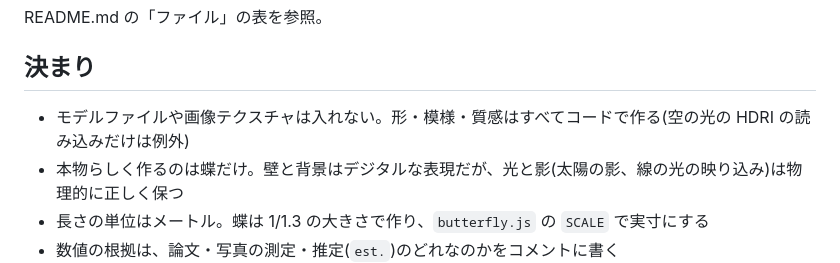
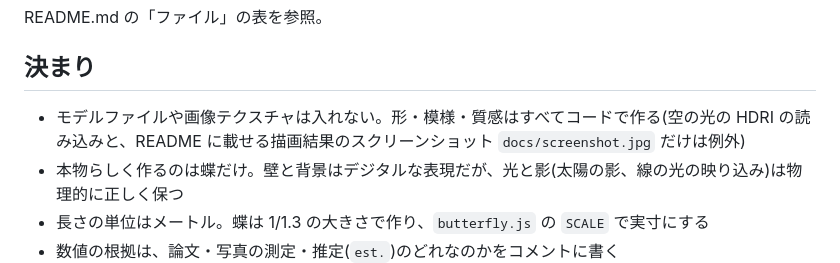
Before and after one commit to shunyakoide/butterfly, a Markdown page: CLAUDE.md, the part around the change. GitHub-like rendering.

```diff
--- a/CLAUDE.md
+++ b/CLAUDE.md
@@ -10,7 +10,7 @@ three.js(`three/webgpu` と TSL)で青いモルフォ蝶を描く WebGPU デモ
 README.md の「ファイル」の表を参照。
 
 ## 決まり
-- モデルファイルや画像テクスチャは入れない。形・模様・質感はすべてコードで作る(空の光の HDRI の読み込みだけは例外)
+- モデルファイルや画像テクスチャは入れない。形・模様・質感はすべてコードで作る(空の光の HDRI の読み込みと、README に載せる描画結果のスクリーンショット `docs/screenshot.jpg` だけは例外)
 - 本物らしく作るのは蝶だけ。壁と背景はデジタルな表現だが、光と影(太陽の影、線の光の映り込み)は物理的に正しく保つ
 - 長さの単位はメートル。蝶は 1/1.3 の大きさで作り、`butterfly.js` の `SCALE` で実寸にする
 - 数値の根拠は、論文・写真の測定・推定(`est.`)のどれなのかをコメントに書く
```
Also changed, not shown: README.md (+2 -0 lines), docs/screenshot.jpg (added).
